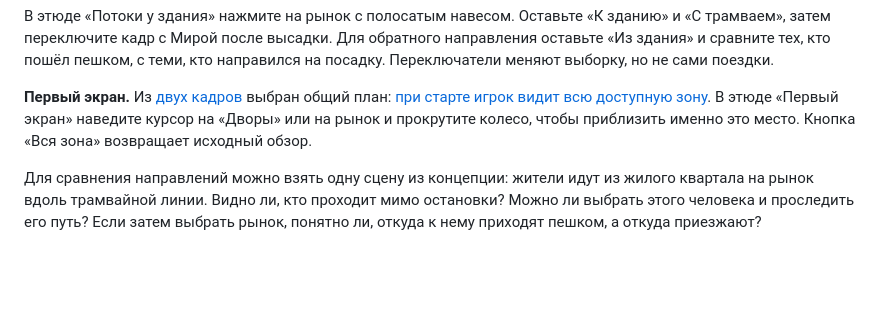
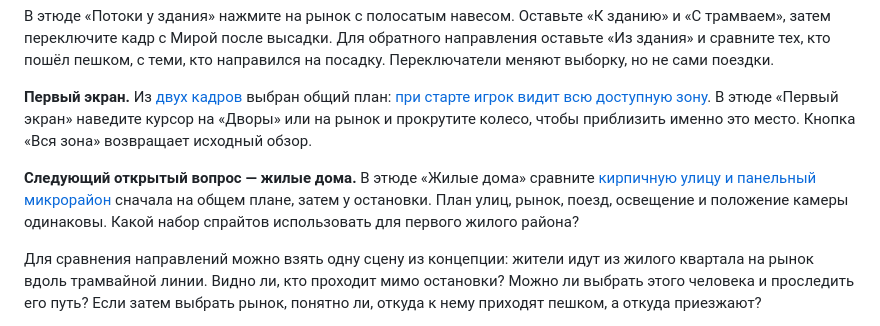
Before and after one commit to troyan-dy/last-tram, a Markdown page: docs/next-session.md, the part around the change. Drawn GitHub-style; blank space fills up the shorter version.

Commit message:
Сравнить два силуэта жилых домов на общем плане

```diff
--- a/docs/next-session.md
+++ b/docs/next-session.md
@@ -12,6 +12,8 @@
 
 **Первый экран.** Из [двух кадров](../prototype-opening-camera.jpg) выбран общий план: [при старте игрок видит всю доступную зону](adr/0006-isometric-city.md). В этюде «Первый экран» наведите курсор на «Дворы» или на рынок и прокрутите колесо, чтобы приблизить именно это место. Кнопка «Вся зона» возвращает исходный обзор.
 
+**Следующий открытый вопрос — жилые дома.** В этюде «Жилые дома» сравните [кирпичную улицу и панельный микрорайон](../prototype-residential-homes.jpg) сначала на общем плане, затем у остановки. План улиц, рынок, поезд, освещение и положение камеры одинаковы. Какой набор спрайтов использовать для первого жилого района?
+
 Для сравнения направлений можно взять одну сцену из концепции: жители идут из жилого квартала на рынок вдоль трамвайной линии. Видно ли, кто проходит мимо остановки? Можно ли выбрать этого человека и проследить его путь? Если затем выбрать рынок, понятно ли, откуда к нему приходят пешком, а откуда приезжают?
 
 Два эскизных замысла из обсуждения ранней головоломки тоже можно примерить к этой сцене:
```
Also changed, not shown: prototype-residential-homes.jpg (added), 1 other file.
